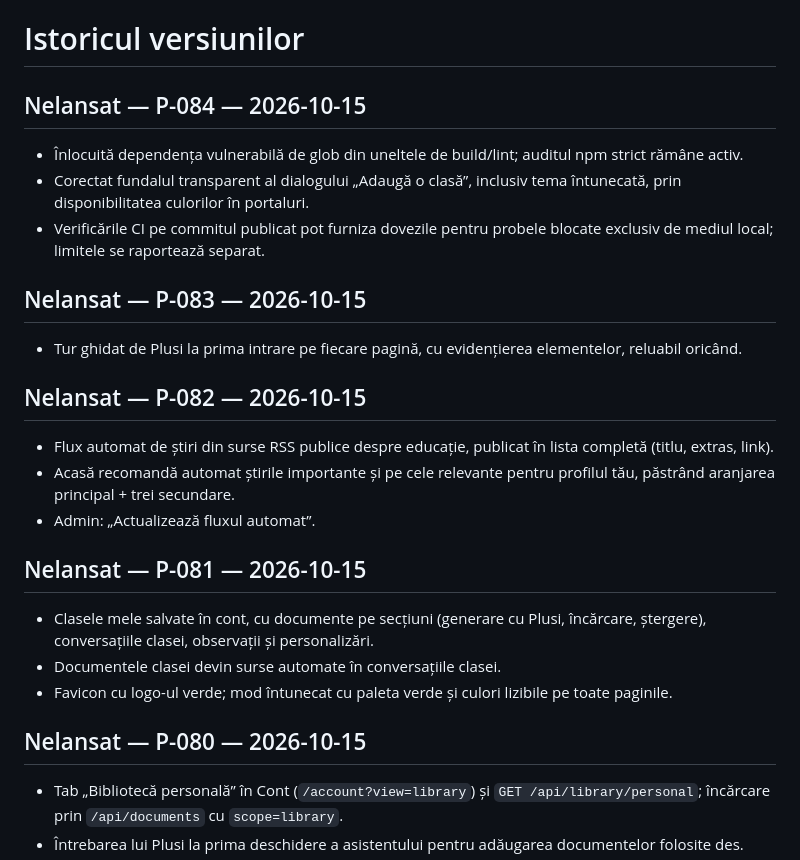
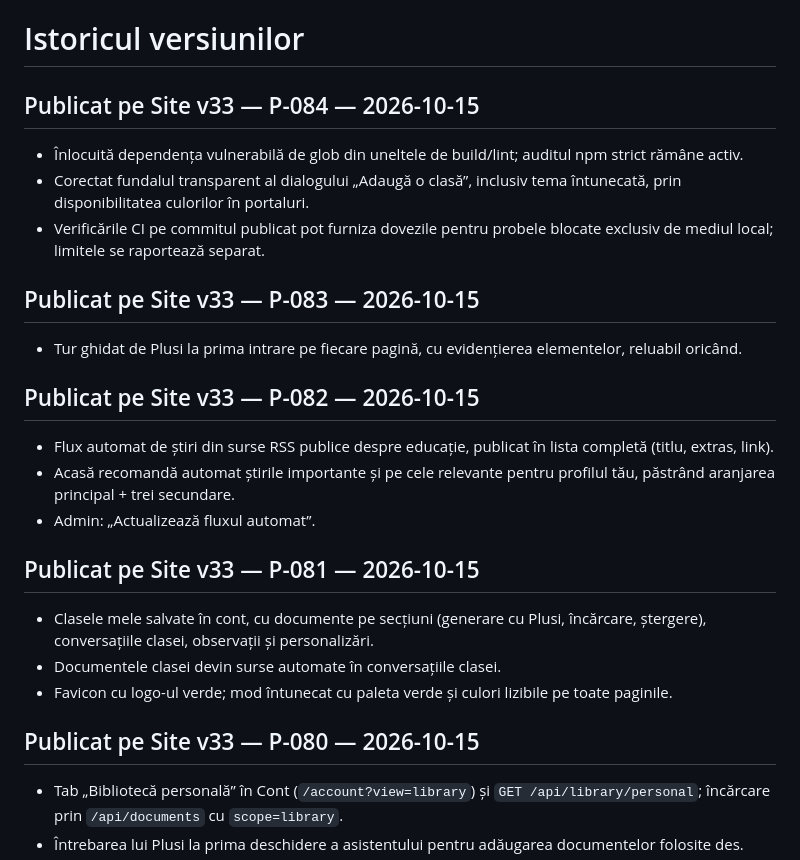
Before and after one commit to efleihraian/ProfPlus, a Markdown page: CHANGELOG.md, the part around the change. Drawn GitHub-style.

Commit message:
docs(P-084): mark P-080 through P-084 as published

```diff
--- a/CHANGELOG.md
+++ b/CHANGELOG.md
@@ -1,28 +1,28 @@
 # Istoricul versiunilor
 
-## Nelansat — P-084 — 2026-10-15
+## Publicat pe Site v33 — P-084 — 2026-10-15
 
 - Înlocuită dependența vulnerabilă de glob din uneltele de build/lint; auditul npm strict rămâne activ.
 - Corectat fundalul transparent al dialogului „Adaugă o clasă”, inclusiv tema întunecată, prin disponibilitatea culorilor în portaluri.
 - Verificările CI pe commitul publicat pot furniza dovezile pentru probele blocate exclusiv de mediul local; limitele se raportează separat.
 
-## Nelansat — P-083 — 2026-10-15
+## Publicat pe Site v33 — P-083 — 2026-10-15
 
 - Tur ghidat de Plusi la prima intrare pe fiecare pagină, cu evidențierea elementelor, reluabil oricând.
 
-## Nelansat — P-082 — 2026-10-15
+## Publicat pe Site v33 — P-082 — 2026-10-15
 
 - Flux automat de știri din surse RSS publice despre educație, publicat în lista completă (titlu, extras, link).
 - Acasă recomandă automat știrile importante și pe cele relevante pentru profilul tău, păstrând aranjarea principal + trei secundare.
 - Admin: „Actualizează fluxul automat”.
 
-## Nelansat — P-081 — 2026-10-15
+## Publicat pe Site v33 — P-081 — 2026-10-15
 
 - Clasele mele salvate în cont, cu documente pe secțiuni (generare cu Plusi, încărcare, ștergere), conversațiile clasei, observații și personalizări.
 - Documentele clasei devin surse automate în conversațiile clasei.
 - Favicon cu logo-ul verde; mod întunecat cu paleta verde și culori lizibile pe toate paginile.
 
-## Nelansat — P-080 — 2026-10-15
+## Publicat pe Site v33 — P-080 — 2026-10-15
 
 - Tab „Bibliotecă personală” în Cont (`/account?view=library`) și `GET /api/library/personal`; încărcare prin `/api/documents` cu `scope=library`.
 - Întrebarea lui Plusi la prima deschidere a asistentului pentru adăugarea documentelor folosite des.
```
